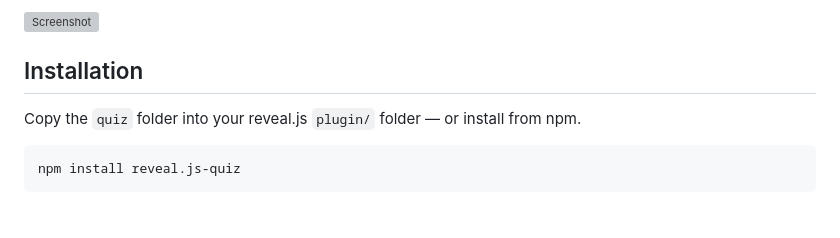
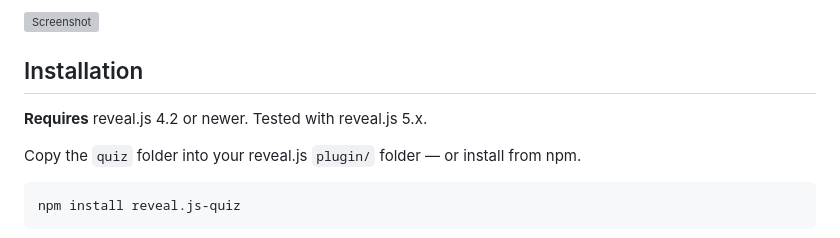
Before and after one commit to FlorianLoyns/reveal.js-quiz, a Markdown page: README.md, the part around the change. Drawn GitHub-style; blank space fills up the shorter version; grey boxes are pictures that could not be loaded.

```diff
--- a/README.md
+++ b/README.md
@@ -9,6 +9,8 @@ Interactive exercises for [reveal.js](https://revealjs.com) — **single choice*
 [![Screenshot](screenshot.svg)](https://florianloyns.github.io/reveal.js-quiz/demo.html)
 
 ## Installation
+
+**Requires** reveal.js 4.2 or newer. Tested with reveal.js 5.x.
 
 Copy the `quiz` folder into your reveal.js `plugin/` folder — or install from npm.
 
```
